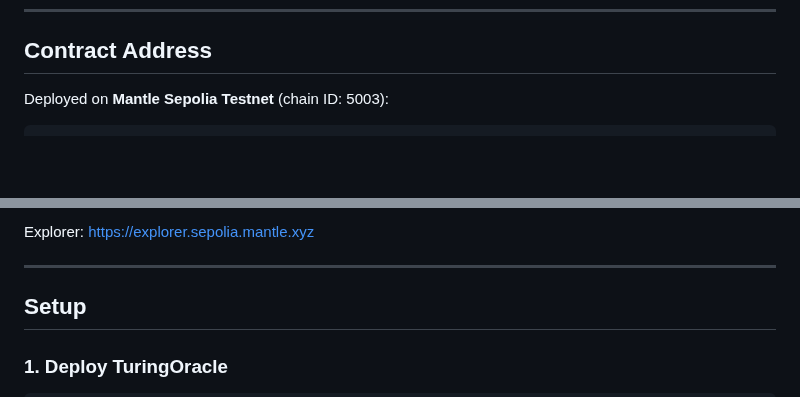
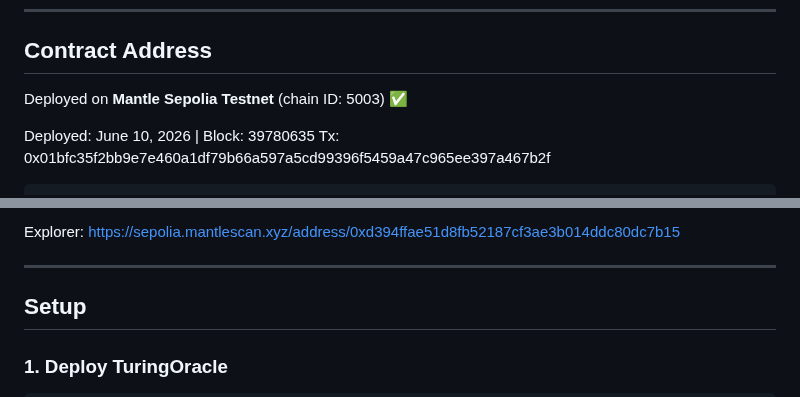
Before and after one commit to kant19801201behax5/silicon-dna-release, a Markdown page: mantle-agent/README.md, 2 parts joined by grey strips. Rendered like a GitHub page; blank space fills up the shorter version.

Commit message:
feat(mantle): contract deployed — 0xd394ffae51d8fb52187cf3ae3b014ddc80dc7b15

````diff
--- a/mantle-agent/README.md
+++ b/mantle-agent/README.md
@@ -35,5 +35,8 @@ Any Mantle DeFi protocol:
 
 ## Contract Address
 
-Deployed on **Mantle Sepolia Testnet** (chain ID: 5003):
+Deployed on **Mantle Sepolia Testnet** (chain ID: 5003) ✅
+
+Deployed: June 10, 2026 | Block: 39780635
+Tx: 0x01bfc35f2bb9e7e460a1df79b66a597a5cd99396f5459a47c965ee397a467b2f
 ```
@@ -41,6 +44,6 @@ CONTRACT_ADDRESS=<see .env after deployment>
 ```
 
-Explorer: https://explorer.sepolia.mantle.xyz
+Explorer: https://sepolia.mantlescan.xyz/address/0xd394ffae51d8fb52187cf3ae3b014ddc80dc7b15
 
 ---
 
````
Also changed, not shown: other parts of mantle-agent/README.md (+1 -1 lines).
